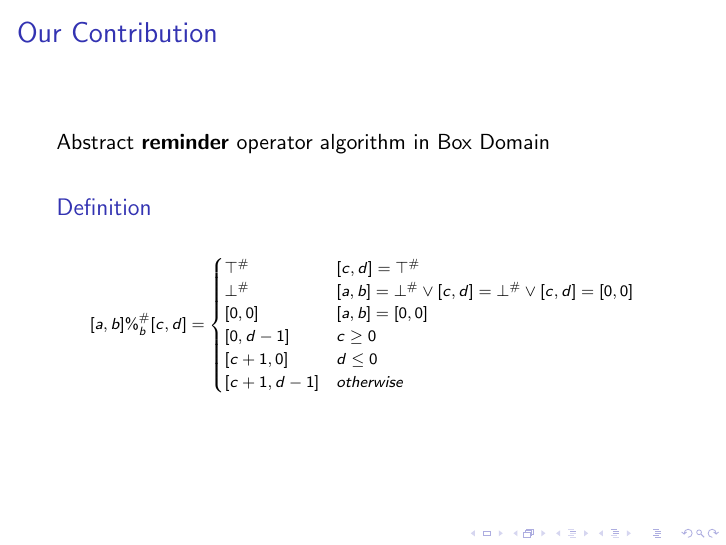
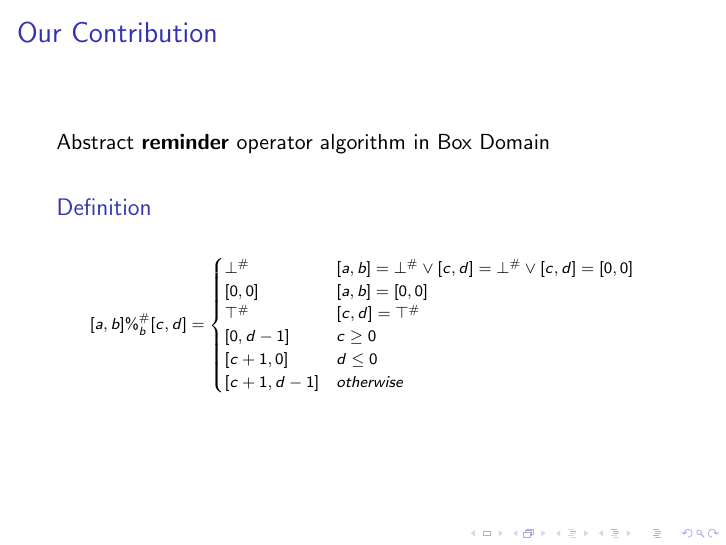
Before and after one commit to BottCode/SoftwareVerificationProjectPresentation, LaTeX slides (presentation/example.tex): page 12 of 20. Compiled offline with pdfLaTeX; a LaTeX package or settings file that is missing is left out.

Commit message:
fix sul remainder

```diff
--- a/presentation/example.tex
+++ b/presentation/example.tex
@@ -136,9 +136,9 @@
 		\scriptsize
 		\[ [a,b] \%_{b}^\# [c,d] =
 		\begin{cases}
-		\top^\# & [c,d] = \top^\# \\
 		\bot^\# & [a,b] = \bot^\# \lor [c,d] = \bot^\# \lor [c,d] = [0,0] \\
 		[0,0] & [a,b] = [0,0] \\
+		\top^\# & [c,d] = \top^\# \\
 		[0,d-1] & c \geq 0\\
 		[c+1,0] & d \leq 0 \\
 		[c+1,d-1] & otherwise
```
Also changed, not shown: presentation/example.pdf.
